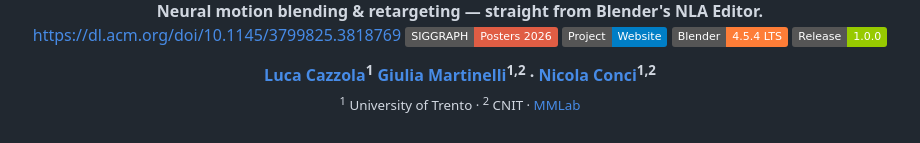
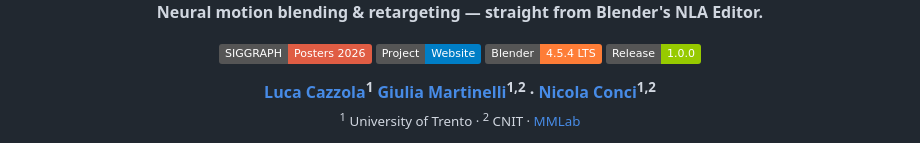
Before and after one commit to mmlab-cv/BlendAnything, a Markdown page: README.md, the part around the change. GitHub-like rendering; badges without logos.

Commit message:
removed typo

```diff
--- a/README.md
+++ b/README.md
@@ -3,7 +3,7 @@
 <img src="media/logo.png" alt="BlendAnything logo" width="25%">
 
 **Neural motion blending & retargeting — straight from Blender's NLA Editor.**
-https://dl.acm.org/doi/10.1145/3799825.3818769
+
 [![Venue](https://img.shields.io/badge/SIGGRAPH-Posters%202026-red.svg)](https://dl.acm.org/doi/10.1145/3799825.3818769)
 [![Project Website](https://img.shields.io/badge/Project-Website-blue.svg)](https://mmlab-cv.github.io/BlendAnything/)
 [![Blender](https://img.shields.io/badge/Blender-4.5.4%20LTS-orange.svg?logo=blender&logoColor=white)](https://www.blender.org/)
```
